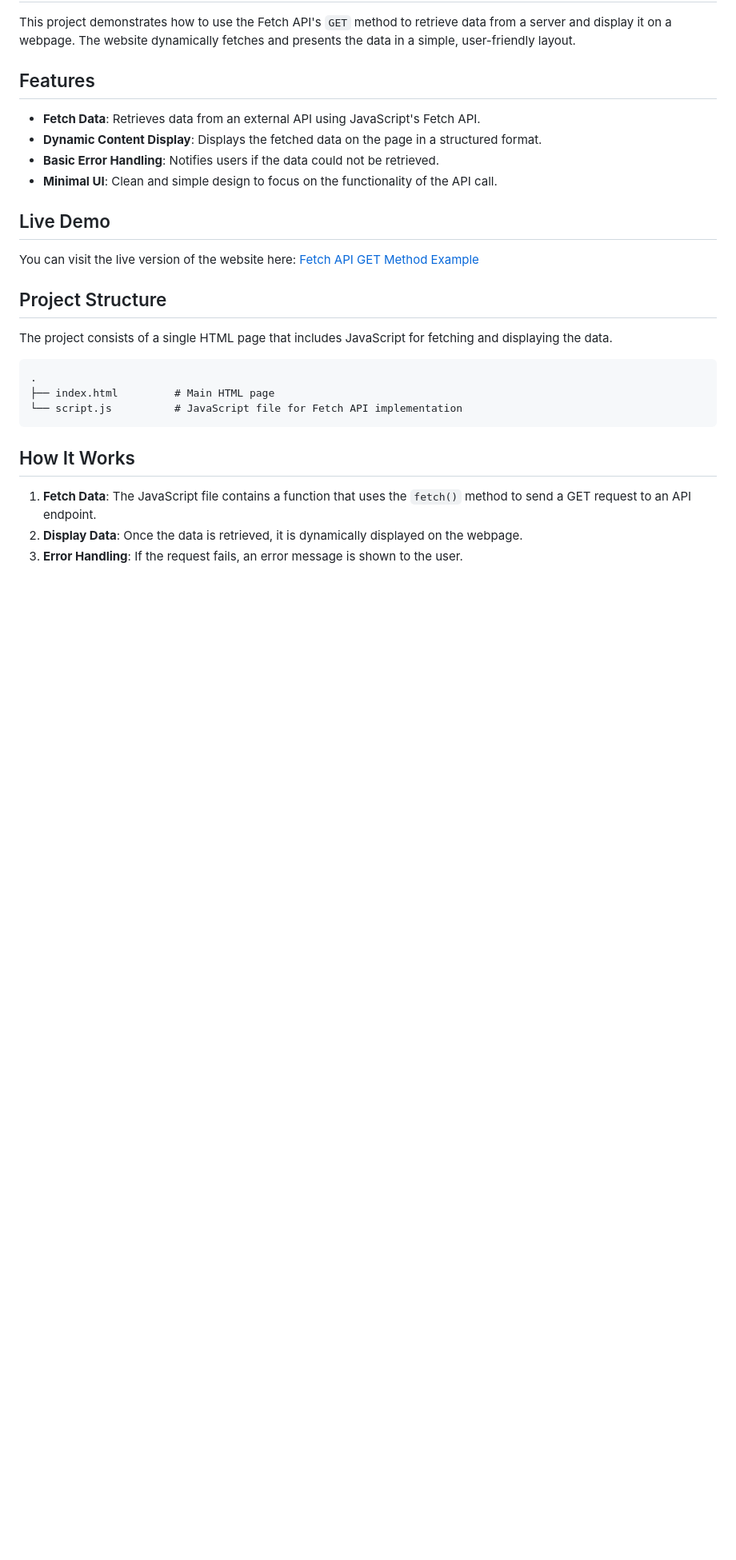
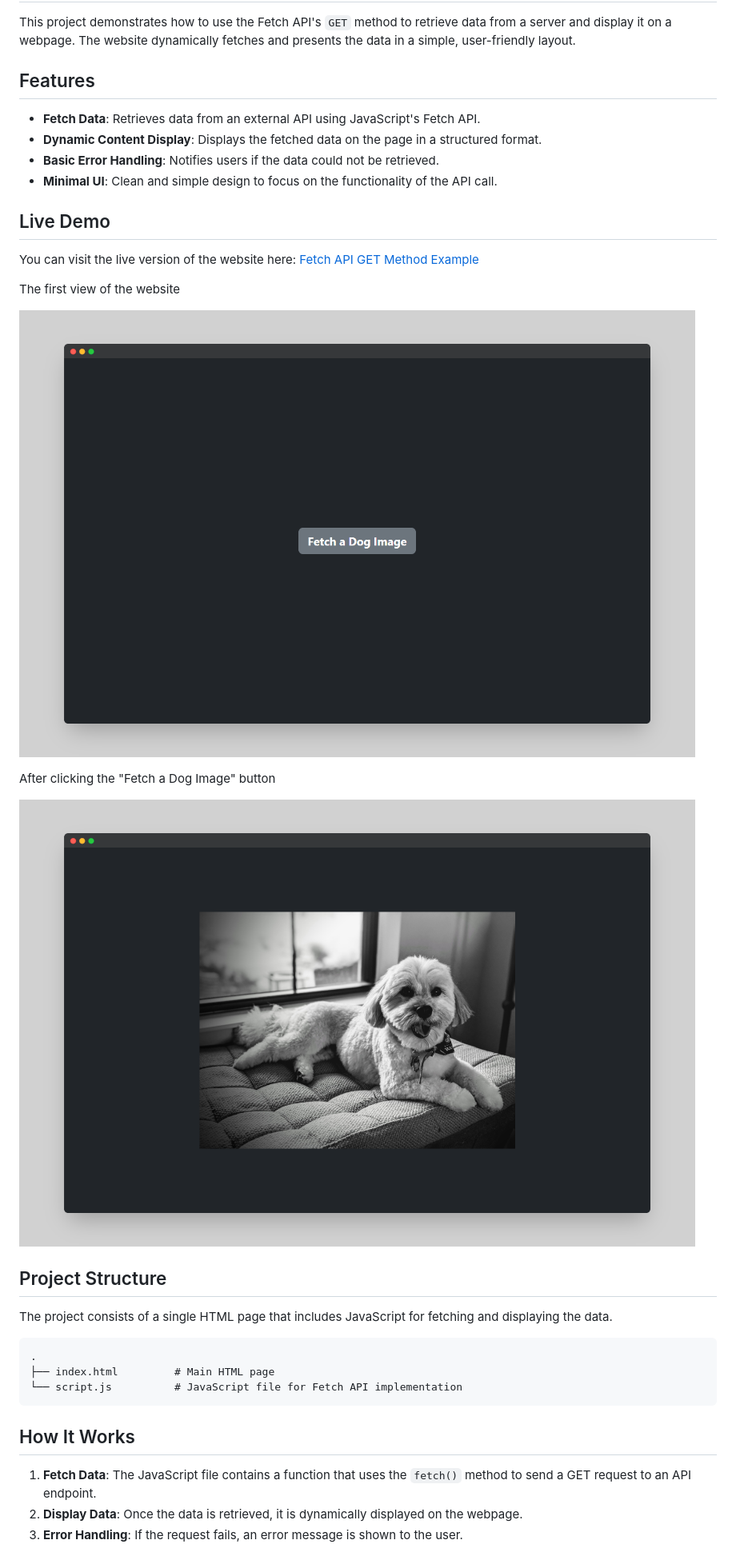
Before and after one commit to aarshpatel1/fetch-api-get-method, a Markdown page: README.md, the part around the change. Shown: that part at 80% size. Rendered like a GitHub page; pictures changed too: screenshots/screenshot1.png (added), screenshots/screenshot2.png (added); blank space fills up the shorter version.

```diff
--- a/README.md
+++ b/README.md
@@ -10,6 +10,15 @@ This project demonstrates how to use the Fetch API's `GET` method to retrieve da
 
 ## Live Demo
 You can visit the live version of the website here: [Fetch API GET Method Example](https://aarshpatel1.github.io/fetch-api-get-method/)
+
+The first view of the website
+
+![Website Screenshot](screenshots/screenshot1.png)
+
+After clicking the "Fetch a Dog Image" button
+
+![Website Screenshot](screenshots/screenshot2.png)
+
 
 ## Project Structure
 The project consists of a single HTML page that includes JavaScript for fetching and displaying the data.
```
